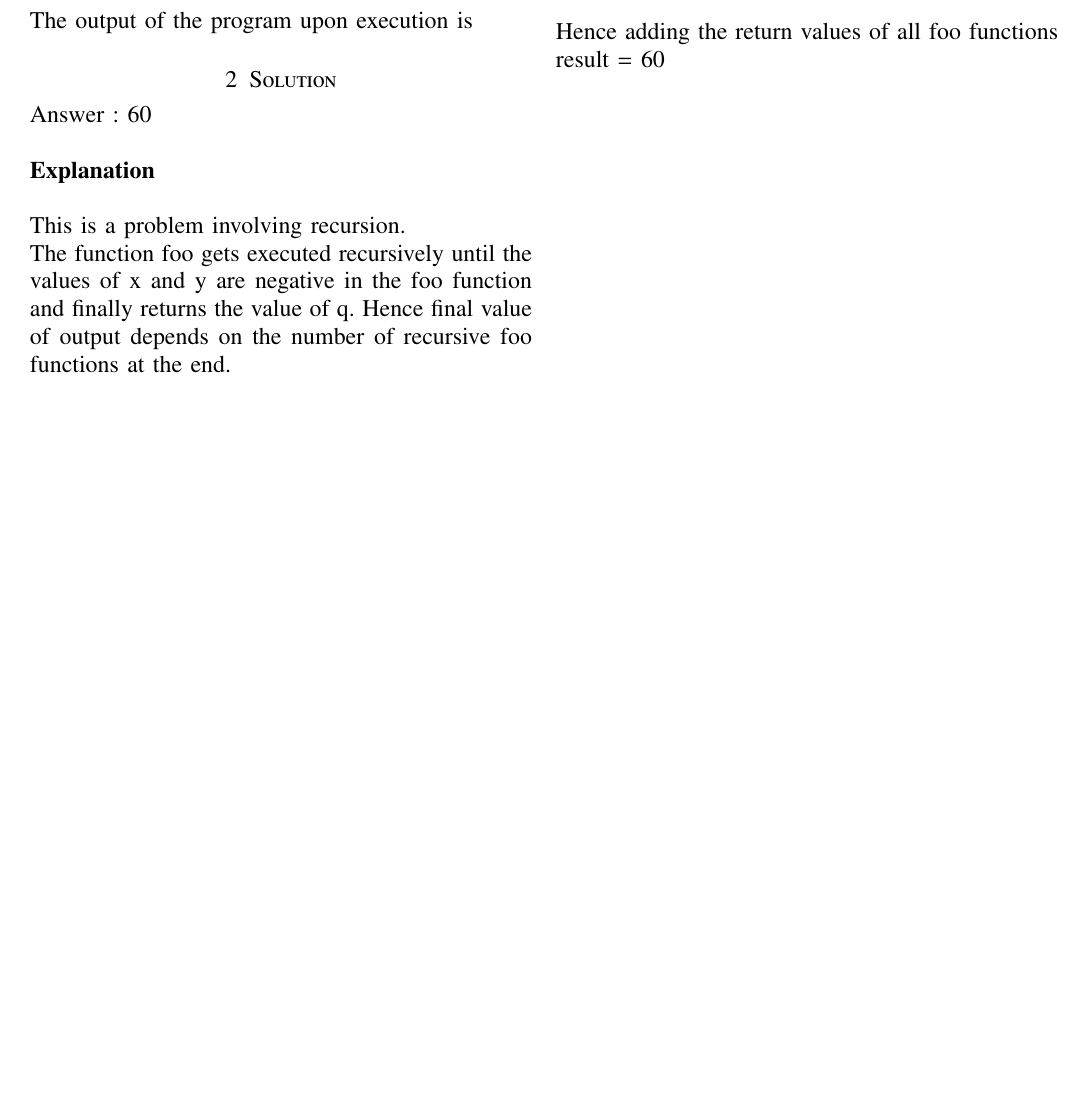
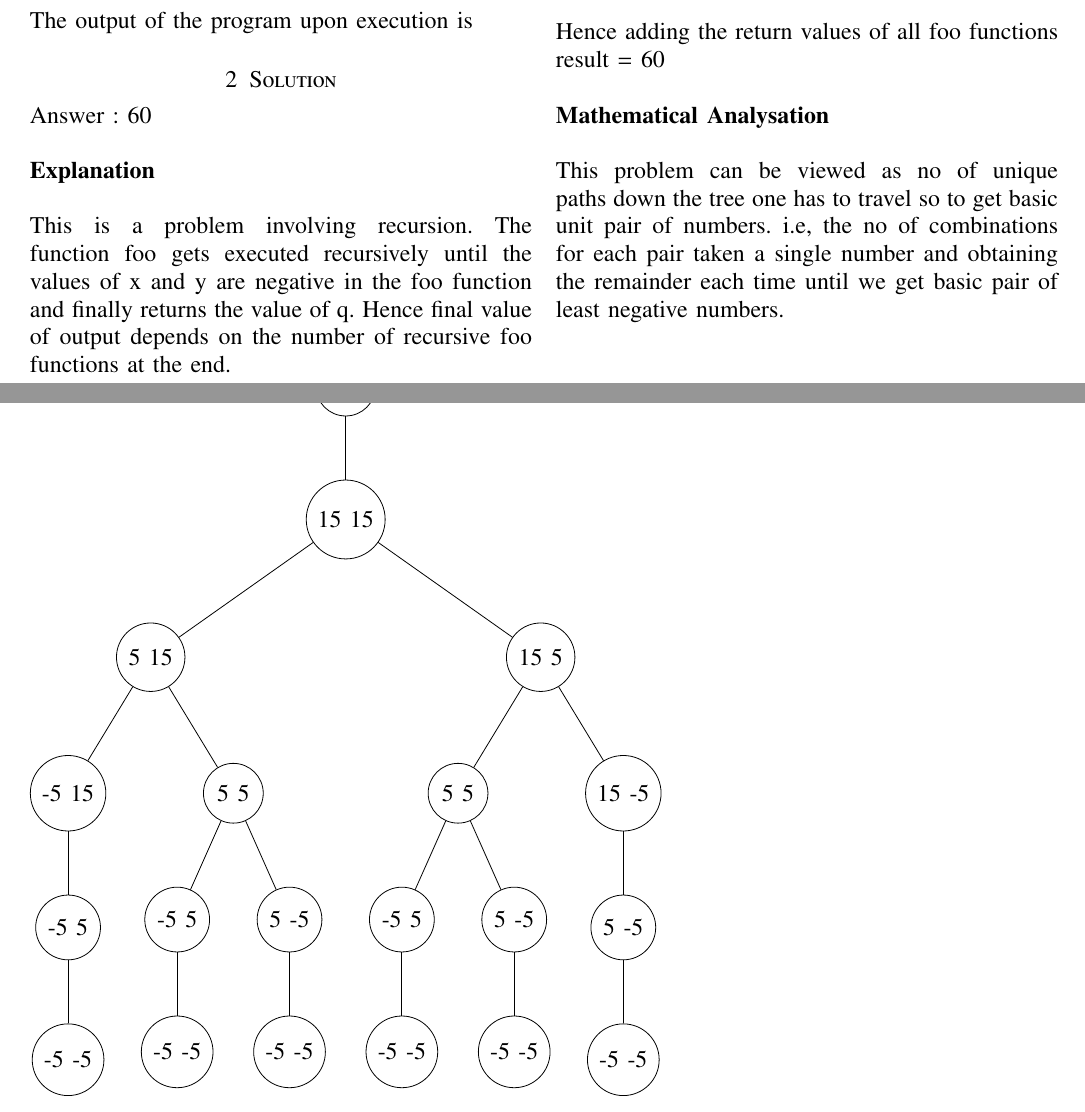
Before and after one commit to harshagv9/C_DataStructures, a LaTeX problem sheet (assignment1.tex): part of the page before the commit and two parts of pages 1 and 2 of 2 after it, the two joined at a grey line, cut so that both start at the same text, the shorter picture padded with empty space. Compiled offline with pdfLaTeX.

Commit message:
Update assignment1.tex

```diff
--- a/assignment1.tex
+++ b/assignment1.tex
@@ -1,6 +1,8 @@
+
 
 \documentclass[journal,12pt,twocolumn]{IEEEtran}
-
+\documentclass[tikz,border=5pt]{standalone}
+\usepackage{forest}
 \usepackage{setspace}
 \usepackage{gensymb}
 \singlespacing
@@ -206,5 +203,46 @@ foo(15,-5,10)  = foo(5,-5,10)  = foo(-5,-5,10) = 10
 \newline
 \newline
 Hence adding the return values of all foo functions result = 60
+\newline
+\newline
+\textbf{Mathematical Analysation}
+\newline
+\newline
+This problem can be viewed as no of unique paths down the tree one has to travel so to get basic unit pair of numbers. i.e, the no of combinations for each pair taken a single number and obtaining the remainder each time until we get basic pair of least negative numbers.
+
+
+
+\newpage
+
+  \tikzset{
+    every label/.append style={font=\scriptsize},
+    my edge labels/.style={font=\scriptsize},
+    dominant/.append style={label=below:$dominant$},
+  }
+  \begin{forest}
+    for tree={
+      circle,
+      draw,
+      minimum width=2.5em,
+      l sep+=1.5em,
+      s sep+=1em,
+      anchor=center,
+      edge path={
+        \noexpand\path[\forestoption{edge}](!u.parent anchor)--(.child anchor)[my edge labels]\forestoption{edge label};
+      },
+    },
+    delay={
+      where n=1{
+        edge label/.wrap 2 pgfmath args={
+          node[midway, left]{}}{level}{n}
+      }{
+        edge label/.wrap 2 pgfmath args={
+          node[midway, right]{}}{level}{n}
+      },
+    }
+    [10 [15 15 [5 15 [-5 15 [-5 5[-5 -5] ] ][5 5[-5 5[-5 -5]][5 -5[-5 -5]]] ] [15 5 [5 5[-5 5[-5 -5]] [5 -5[-5 -5]]][15 -5 [5 -5[-5 -5] ]] ] ]]
+  \end{forest}
+
+
 
 \end{document}
```
Also changed, not shown: assignment1.tex (6 more changed lines).
